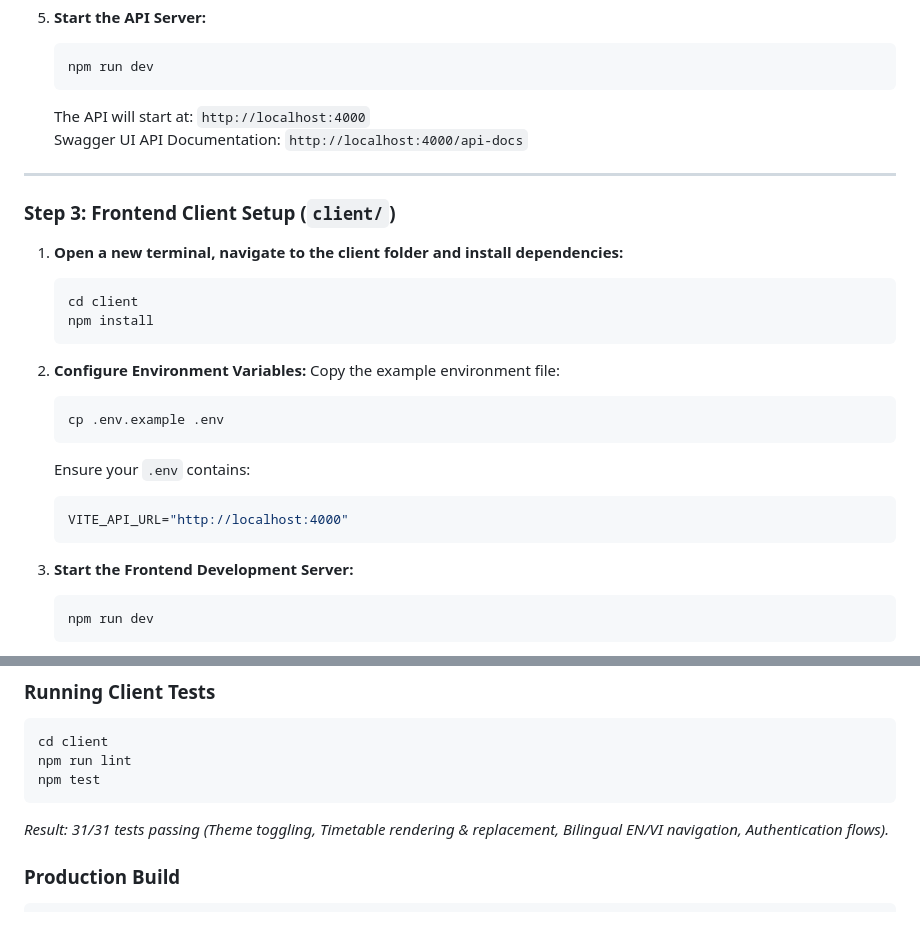
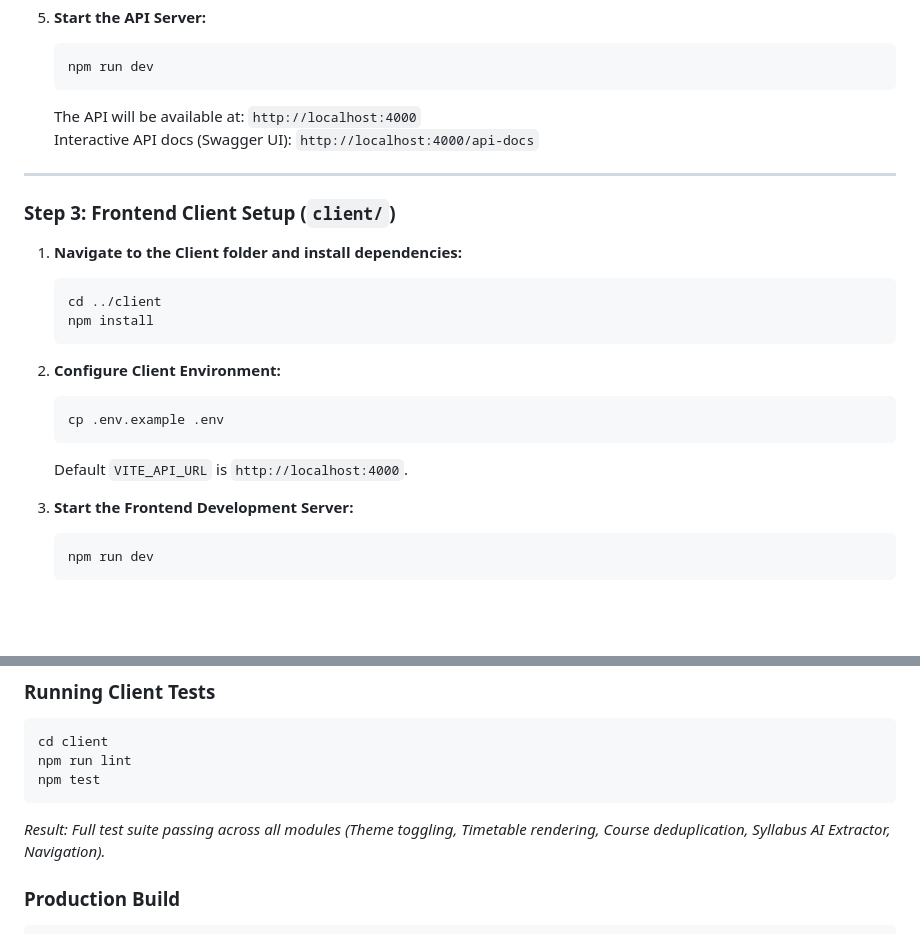
Before and after one commit to Tunasss/Student-Focus-Study-Hub-SFSH, a Markdown page: README.md, 2 parts joined by grey strips. GitHub-like rendering; blank space fills up the shorter version.

````diff
--- a/README.md
+++ b/README.md
@@ -125,28 +109,24 @@ cd Student-Focus-Study-Hub-SFSH
    ```bash
    npm run dev
    ```
-   The API will start at: `http://localhost:4000`
-   Swagger UI API Documentation: `http://localhost:4000/api-docs`
+   The API will be available at: `http://localhost:4000`
+   Interactive API docs (Swagger UI): `http://localhost:4000/api-docs`
 
 ---
 
 ### Step 3: Frontend Client Setup (`client/`)
 
-1. **Open a new terminal, navigate to the client folder and install dependencies:**
+1. **Navigate to the Client folder and install dependencies:**
    ```bash
-   cd client
+   cd ../client
    npm install
    ```
 
-2. **Configure Environment Variables:**
-   Copy the example environment file:
+2. **Configure Client Environment:**
    ```bash
    cp .env.example .env
    ```
-   Ensure your `.env` contains:
-   ```env
-   VITE_API_URL="http://localhost:4000"
-   ```
+   Default `VITE_API_URL` is `http://localhost:4000`.
 
 3. **Start the Frontend Development Server:**
    ```bash
@@ -184,7 +164,7 @@ cd client
 npm run lint
 npm test
 ```
-*Result: 31/31 tests passing (Theme toggling, Timetable rendering & replacement, Bilingual EN/VI navigation, Authentication flows).*
+*Result: Full test suite passing across all modules (Theme toggling, Timetable rendering, Course deduplication, Syllabus AI Extractor, Navigation).*
 
 ### Production Build
 ```bash
````
Also changed, not shown: other parts of README.md (+19 -35 lines), docs/screenshots/design-system.png (deleted), docs/screenshots/feature-cards.jpg (deleted), docs/screenshots/focus-studio.jpg (deleted), docs/screenshots/overview-dashboard.png (deleted), docs/screenshots/sfsh-banner.jpg (added), docs/screenshots/weekly-timetable.png (deleted), 1 other file.
